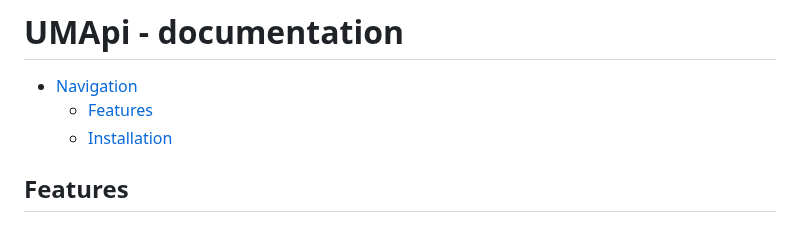
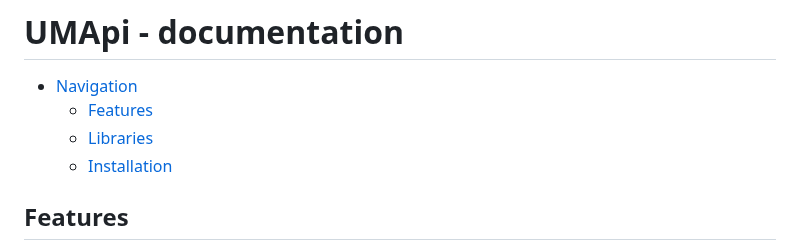
Before and after one commit to AleksandarTulic/User-Manager, a Markdown page: Backend/README.md, the part around one of its changes. Drawn GitHub-style.

```diff
--- a/Backend/README.md
+++ b/Backend/README.md
@@ -2,6 +2,7 @@
 
 - [Navigation](#navigation)
   - [Features](#features)
+  - [Libraries](#libraries)
   - [Installation](#installation)
 
 ## Features
```
Also changed, not shown: other parts of Backend/README.md (+16 -0 lines).
